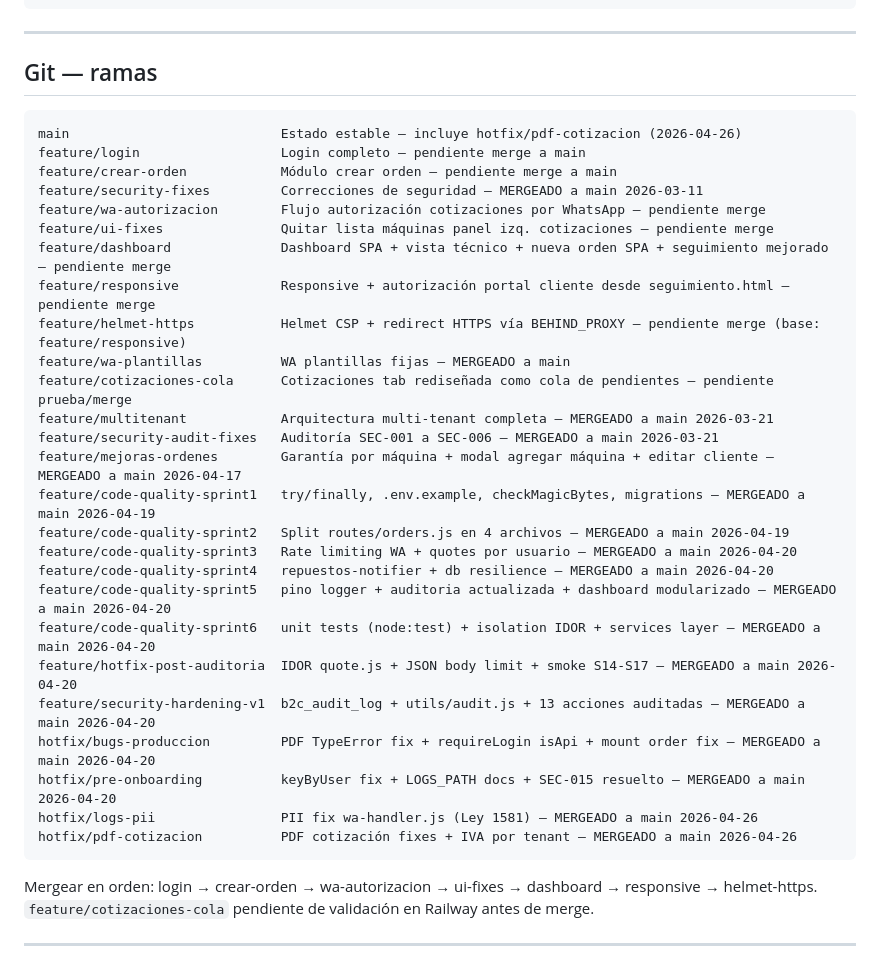
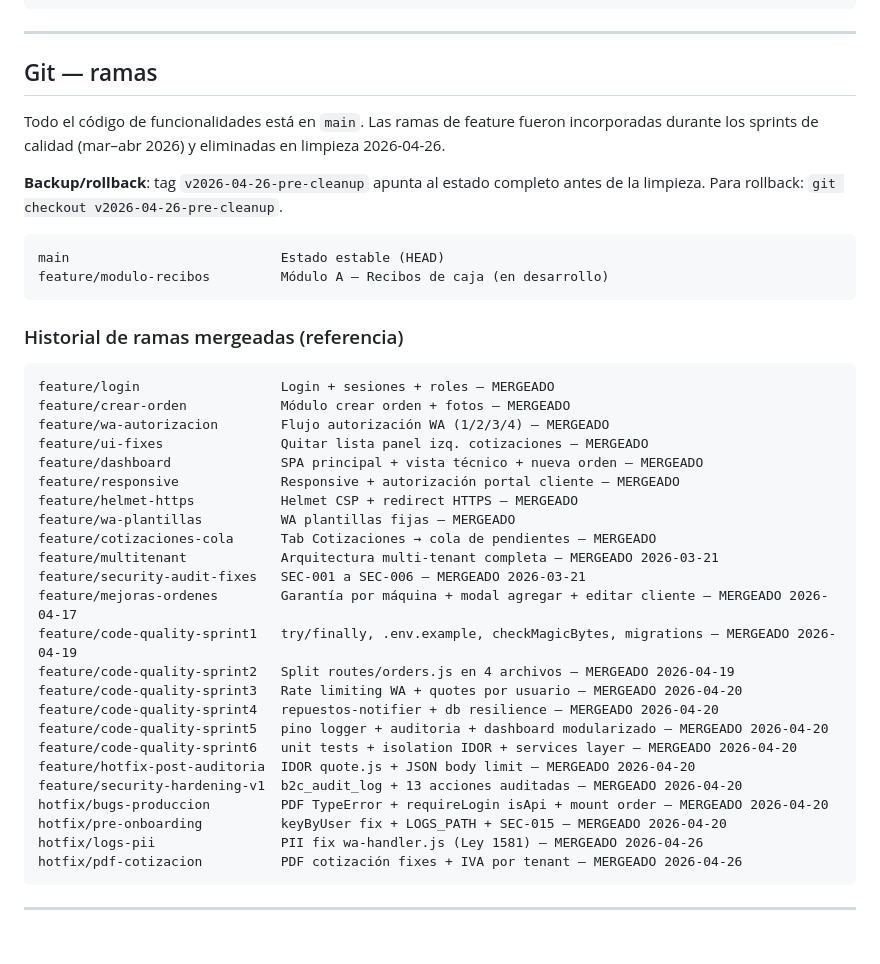
Before and after one commit to nandoparra/SU_HERRAMIENTA_CST_WEB, a Markdown page: CLAUDE.md, the part around the change. Rendered like a GitHub page.

Commit message:
chore: limpiar ramas remotas obsoletas + actualizar CLAUDE.md estado real de ramas
- 12 ramas remotas eliminadas (todas ya estaban en main)
- tag v2026-04-26-pre-cleanup como punto de rollback
- CLAUDE.md refleja estado actual: solo main + feature/modulo-recibos activa

Co-Authored-By: Claude Sonnet 4.6 <noreply@anthropic.com>

````diff
--- a/CLAUDE.md
+++ b/CLAUDE.md
@@ -123,37 +123,44 @@ UPLOADS_PATH          (ruta base de uploads — en Railway: /data/uploads apunta
 
 ## Git — ramas
 
+Todo el código de funcionalidades está en `main`. Las ramas de feature fueron incorporadas
+durante los sprints de calidad (mar–abr 2026) y eliminadas en limpieza 2026-04-26.
+
+**Backup/rollback**: tag `v2026-04-26-pre-cleanup` apunta al estado completo antes de la limpieza.
+Para rollback: `git checkout v2026-04-26-pre-cleanup`.
+
 ```
-main                           Estado estable — incluye hotfix/pdf-cotizacion (2026-04-26)
-feature/login                  Login completo — pendiente merge a main
-feature/crear-orden            Módulo crear orden — pendiente merge a main
-feature/security-fixes         Correcciones de seguridad — MERGEADO a main 2026-03-11
-feature/wa-autorizacion        Flujo autorización cotizaciones por WhatsApp — pendiente merge
-feature/ui-fixes               Quitar lista máquinas panel izq. cotizaciones — pendiente merge
-feature/dashboard              Dashboard SPA + vista técnico + nueva orden SPA + seguimiento mejorado — pendiente merge
-feature/responsive             Responsive + autorización portal cliente desde seguimiento.html — pendiente merge
-feature/helmet-https           Helmet CSP + redirect HTTPS vía BEHIND_PROXY — pendiente merge (base: feature/responsive)
-feature/wa-plantillas          WA plantillas fijas — MERGEADO a main
-feature/cotizaciones-cola      Cotizaciones tab rediseñada como cola de pendientes — pendiente prueba/merge
-feature/multitenant            Arquitectura multi-tenant completa — MERGEADO a main 2026-03-21
-feature/security-audit-fixes   Auditoría SEC-001 a SEC-006 — MERGEADO a main 2026-03-21
-feature/mejoras-ordenes        Garantía por máquina + modal agregar máquina + editar cliente — MERGEADO a main 2026-04-17
-feature/code-quality-sprint1   try/finally, .env.example, checkMagicBytes, migrations — MERGEADO a main 2026-04-19
-feature/code-quality-sprint2   Split routes/orders.js en 4 archivos — MERGEADO a main 2026-04-19
-feature/code-quality-sprint3   Rate limiting WA + quotes por usuario — MERGEADO a main 2026-04-20
-feature/code-quality-sprint4   repuestos-notifier + db resilience — MERGEADO a main 2026-04-20
-feature/code-quality-sprint5   pino logger + auditoria actualizada + dashboard modularizado — MERGEADO a main 2026-04-20
-feature/code-quality-sprint6   unit tests (node:test) + isolation IDOR + services layer — MERGEADO a main 2026-04-20
-feature/hotfix-post-auditoria  IDOR quote.js + JSON body limit + smoke S14-S17 — MERGEADO a main 2026-04-20
-feature/security-hardening-v1  b2c_audit_log + utils/audit.js + 13 acciones auditadas — MERGEADO a main 2026-04-20
-hotfix/bugs-produccion         PDF TypeError fix + requireLogin isApi + mount order fix — MERGEADO a main 2026-04-20
-hotfix/pre-onboarding          keyByUser fix + LOGS_PATH docs + SEC-015 resuelto — MERGEADO a main 2026-04-20
-hotfix/logs-pii                PII fix wa-handler.js (Ley 1581) — MERGEADO a main 2026-04-26
-hotfix/pdf-cotizacion          PDF cotización fixes + IVA por tenant — MERGEADO a main 2026-04-26
+main                           Estado estable (HEAD)
+feature/modulo-recibos         Módulo A — Recibos de caja (en desarrollo)
 ```
 
-Mergear en orden: login → crear-orden → wa-autorizacion → ui-fixes → dashboard → responsive → helmet-https.
-`feature/cotizaciones-cola` pendiente de validación en Railway antes de merge.
+### Historial de ramas mergeadas (referencia)
+```
+feature/login                  Login + sesiones + roles — MERGEADO
+feature/crear-orden            Módulo crear orden + fotos — MERGEADO
+feature/wa-autorizacion        Flujo autorización WA (1/2/3/4) — MERGEADO
+feature/ui-fixes               Quitar lista panel izq. cotizaciones — MERGEADO
+feature/dashboard              SPA principal + vista técnico + nueva orden — MERGEADO
+feature/responsive             Responsive + autorización portal cliente — MERGEADO
+feature/helmet-https           Helmet CSP + redirect HTTPS — MERGEADO
+feature/wa-plantillas          WA plantillas fijas — MERGEADO
+feature/cotizaciones-cola      Tab Cotizaciones → cola de pendientes — MERGEADO
+feature/multitenant            Arquitectura multi-tenant completa — MERGEADO 2026-03-21
+feature/security-audit-fixes   SEC-001 a SEC-006 — MERGEADO 2026-03-21
+feature/mejoras-ordenes        Garantía por máquina + modal agregar + editar cliente — MERGEADO 2026-04-17
+feature/code-quality-sprint1   try/finally, .env.example, checkMagicBytes, migrations — MERGEADO 2026-04-19
+feature/code-quality-sprint2   Split routes/orders.js en 4 archivos — MERGEADO 2026-04-19
+feature/code-quality-sprint3   Rate limiting WA + quotes por usuario — MERGEADO 2026-04-20
+feature/code-quality-sprint4   repuestos-notifier + db resilience — MERGEADO 2026-04-20
+feature/code-quality-sprint5   pino logger + auditoria + dashboard modularizado — MERGEADO 2026-04-20
+feature/code-quality-sprint6   unit tests + isolation IDOR + services layer — MERGEADO 2026-04-20
+feature/hotfix-post-auditoria  IDOR quote.js + JSON body limit — MERGEADO 2026-04-20
+feature/security-hardening-v1  b2c_audit_log + 13 acciones auditadas — MERGEADO 2026-04-20
+hotfix/bugs-produccion         PDF TypeError + requireLogin isApi + mount order — MERGEADO 2026-04-20
+hotfix/pre-onboarding          keyByUser fix + LOGS_PATH + SEC-015 — MERGEADO 2026-04-20
+hotfix/logs-pii                PII fix wa-handler.js (Ley 1581) — MERGEADO 2026-04-26
+hotfix/pdf-cotizacion          PDF cotización fixes + IVA por tenant — MERGEADO 2026-04-26
+```
 
 ---
 
````
